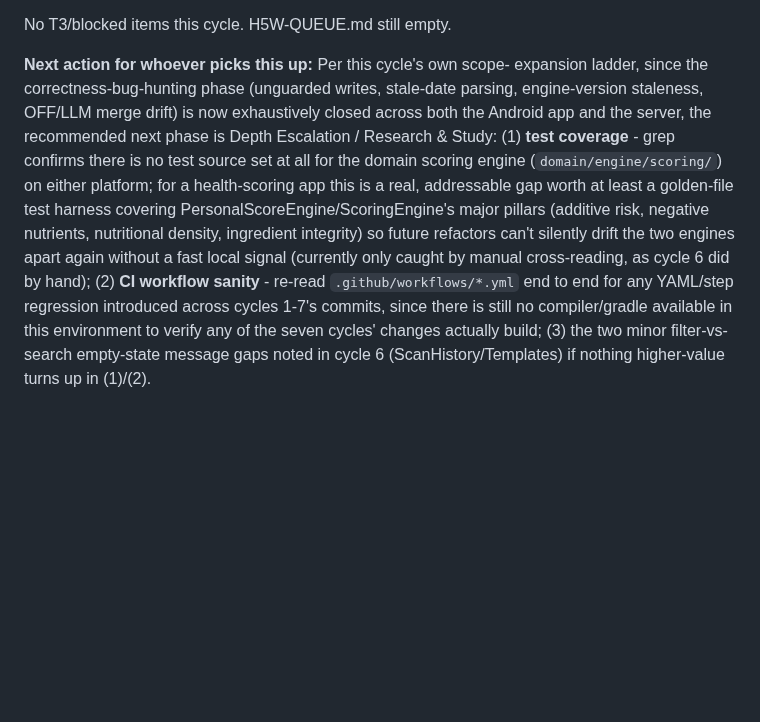
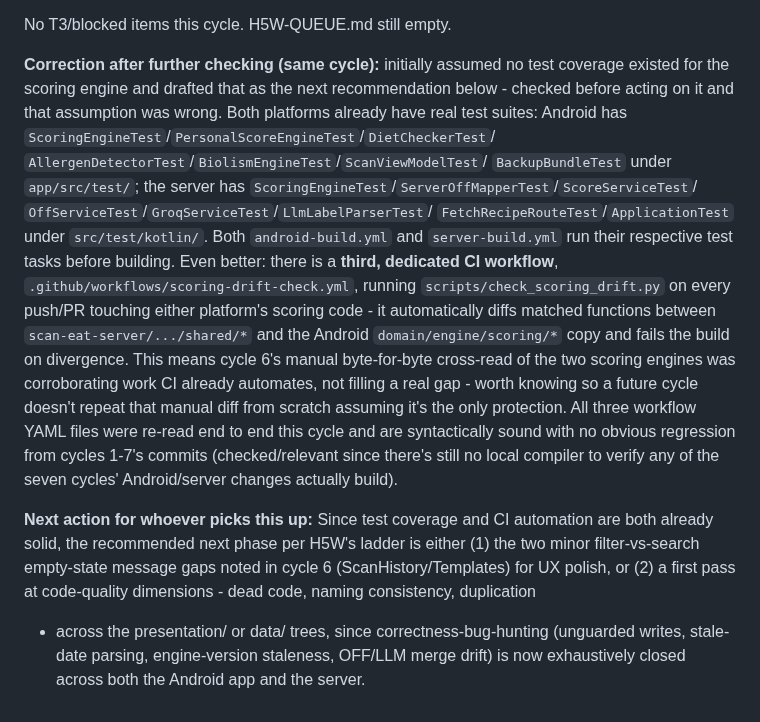
Before and after one commit to WW-Andene/Scan-eat, a Markdown page: H5W-LOG.md, the part around the change. Rendered like a GitHub page; blank space fills up the shorter version.

Commit message:
H5W log: correct cycle 7's test-coverage claim, note existing drift-check CI
Cycle 7's original next-action note assumed no scoring-engine test coverage
existed and recommended building one from scratch. Checked before acting on
it: both platforms already have real test suites, and there's a third CI
workflow (scoring-drift-check.yml) that automatically diffs the Android and
server scoring engines on every relevant push/PR - the exact protection the
original note thought was missing. Recording the correction so a future
cycle doesn't redo cycle 6's manual scoring-engine diff from scratch
assuming it's the only safeguard in place.

Co-Authored-By: Claude Sonnet 5 <noreply@anthropic.com>
Claude-Session: https://claude.ai/code/session_01KAzFZANr9MfWYVAiMX1oH9

```diff
--- a/H5W-LOG.md
+++ b/H5W-LOG.md
@@ -531,22 +531,37 @@ write path at all.
 
 No T3/blocked items this cycle. H5W-QUEUE.md still empty.
 
-**Next action for whoever picks this up:** Per this cycle's own scope-
-expansion ladder, since the correctness-bug-hunting phase (unguarded writes,
-stale-date parsing, engine-version staleness, OFF/LLM merge drift) is now
-exhaustively closed across both the Android app and the server, the
-recommended next phase is Depth Escalation / Research & Study:
-(1) **test coverage** - grep confirms there is no test source set at all
-for the domain scoring engine (`domain/engine/scoring/`) on either platform;
-for a health-scoring app this is a real, addressable gap worth at least a
-golden-file test harness covering PersonalScoreEngine/ScoringEngine's major
-pillars (additive risk, negative nutrients, nutritional density, ingredient
-integrity) so future refactors can't silently drift the two engines apart
-again without a fast local signal (currently only caught by manual
-cross-reading, as cycle 6 did by hand); (2) **CI workflow sanity** - re-read
-`.github/workflows/*.yml` end to end for any YAML/step regression introduced
-across cycles 1-7's commits, since there is still no compiler/gradle
-available in this environment to verify any of the seven cycles' changes
-actually build; (3) the two minor filter-vs-search empty-state message gaps
-noted in cycle 6 (ScanHistory/Templates) if nothing higher-value turns up
-in (1)/(2).
+**Correction after further checking (same cycle):** initially assumed no
+test coverage existed for the scoring engine and drafted that as the next
+recommendation below - checked before acting on it and that assumption was
+wrong. Both platforms already have real test suites: Android has
+`ScoringEngineTest`/`PersonalScoreEngineTest`/`DietCheckerTest`/
+`AllergenDetectorTest`/`BiolismEngineTest`/`ScanViewModelTest`/
+`BackupBundleTest` under `app/src/test/`; the server has
+`ScoringEngineTest`/`ServerOffMapperTest`/`ScoreServiceTest`/
+`OffServiceTest`/`GroqServiceTest`/`LlmLabelParserTest`/
+`FetchRecipeRouteTest`/`ApplicationTest` under `src/test/kotlin/`. Both
+`android-build.yml` and `server-build.yml` run their respective test tasks
+before building. Even better: there is a **third, dedicated CI workflow**,
+`.github/workflows/scoring-drift-check.yml`, running
+`scripts/check_scoring_drift.py` on every push/PR touching either
+platform's scoring code - it automatically diffs matched functions between
+`scan-eat-server/.../shared/*` and the Android `domain/engine/scoring/*`
+copy and fails the build on divergence. This means cycle 6's manual
+byte-for-byte cross-read of the two scoring engines was corroborating work
+CI already automates, not filling a real gap - worth knowing so a future
+cycle doesn't repeat that manual diff from scratch assuming it's the only
+protection. All three workflow YAML files were re-read end to end this
+cycle and are syntactically sound with no obvious regression from cycles
+1-7's commits (checked/relevant since there's still no local compiler to
+verify any of the seven cycles' Android/server changes actually build).
+
+**Next action for whoever picks this up:** Since test coverage and CI
+automation are both already solid, the recommended next phase per H5W's
+ladder is either (1) the two minor filter-vs-search empty-state message
+gaps noted in cycle 6 (ScanHistory/Templates) for UX polish, or (2) a first
+pass at code-quality dimensions - dead code, naming consistency, duplication
+- across the presentation/ or data/ trees, since correctness-bug-hunting
+(unguarded writes, stale-date parsing, engine-version staleness, OFF/LLM
+merge drift) is now exhaustively closed across both the Android app and the
+server.
```
